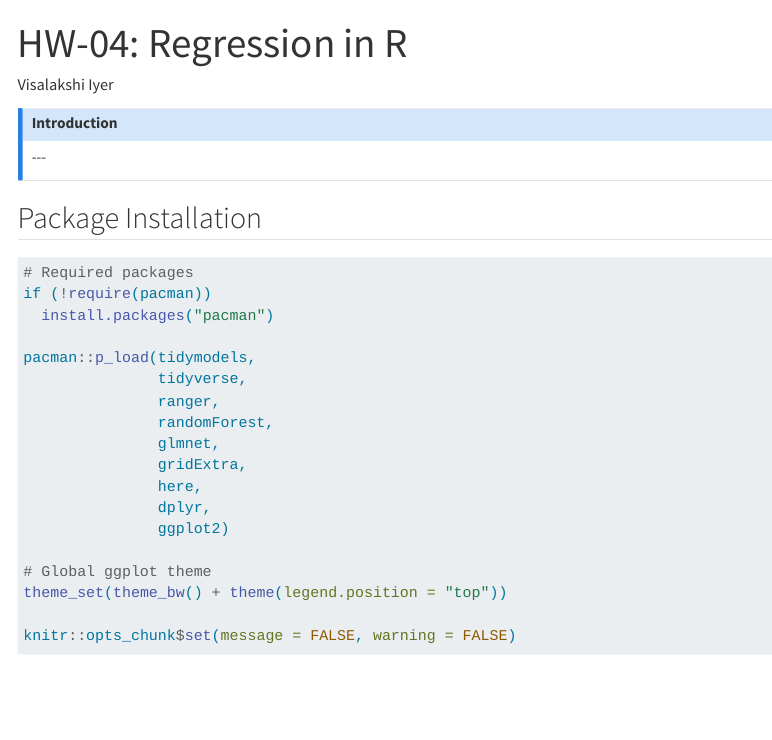
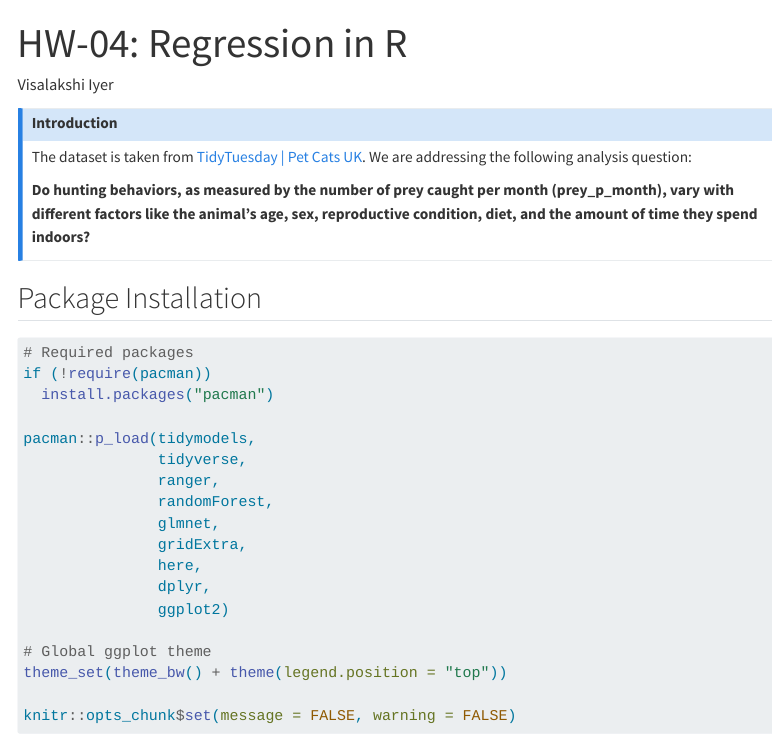
Before and after one commit to INFO-523-Exercises/hw-04-visalakshi2001, a Quarto document (hw-04.qmd): the page in a window 1100 px wide, from its top. Rendered offline with R 4.5, knitr and Pandoc in place of Quarto, with nearby package versions; some code elsewhere in the file could not run offline; menus at the side of the page are left out; long lines of code are wrapped.

Commit message:
final commit

```diff
--- a/hw-04.qmd
+++ b/hw-04.qmd
@@ -9,7 +9,9 @@ toc: true
 ::: callout-note
 ## Introduction
 
-\-\--
+The dataset is taken from [TidyTuesday \| Pet Cats UK](https://github.com/rfordatascience/tidytuesday/tree/master/data/2023/2023-01-31). We are addressing the following analysis question:
+
+**Do hunting behaviors, as measured by the number of prey caught per month (prey_p_month), vary with different factors like the animal's age, sex, reproductive condition, diet, and the amount of time they spend indoors?**
 :::
 
 ## Package Installation
```
Also changed, not shown: hw-04.html (added), hw-04.qmd (2 more changed lines).
